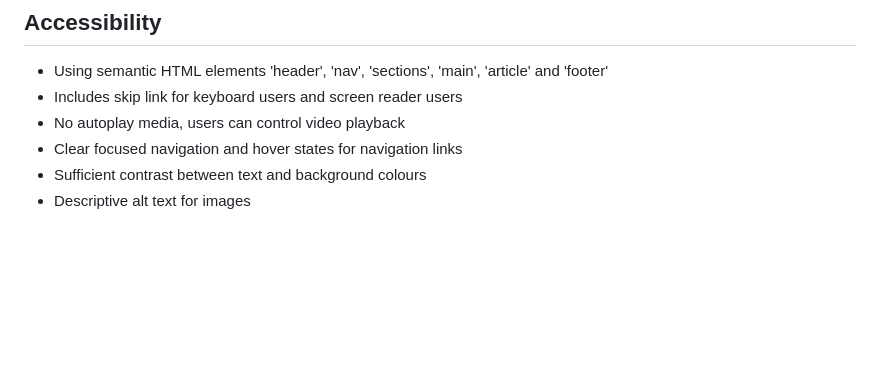
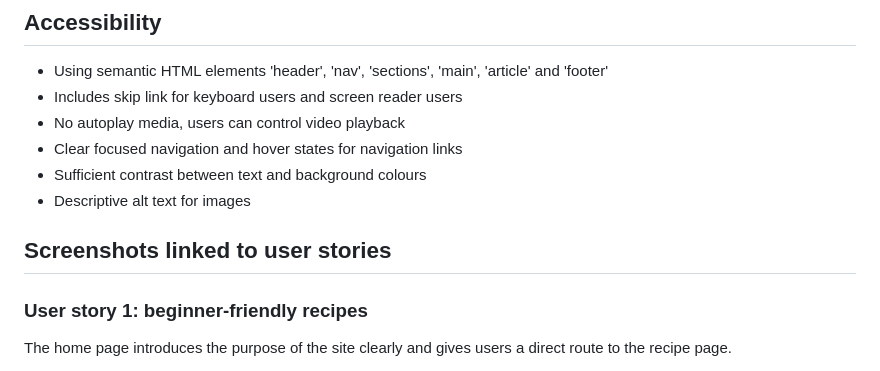
Before and after one commit to sk-coding1995/detoxjuices-recipe-website, a Markdown page: README.md, the part around one of its changes. Rendered like a GitHub page; blank space fills up the shorter version.

Commit message:
Add screenshots section and User Story 1 screenshot to README
Added a new section in the README for screenshots linked to user stories and included a screenshot for User Story 1. The image shows how the homepage introduces the site's purpose and provides a clear route for users to browse recipes.

```diff
--- a/README.md
+++ b/README.md
@@ -38,5 +38,8 @@ The website consists of three pages:
 - Sufficient contrast between text and background colours
 - Descriptive alt text for images
 
+## Screenshots linked to user stories
 
+### User story 1: beginner-friendly recipes
+The home page introduces the purpose of the site clearly and gives users a direct route to the recipe page.
 
```
Also changed, not shown: other parts of README.md (+1 -2 lines).
